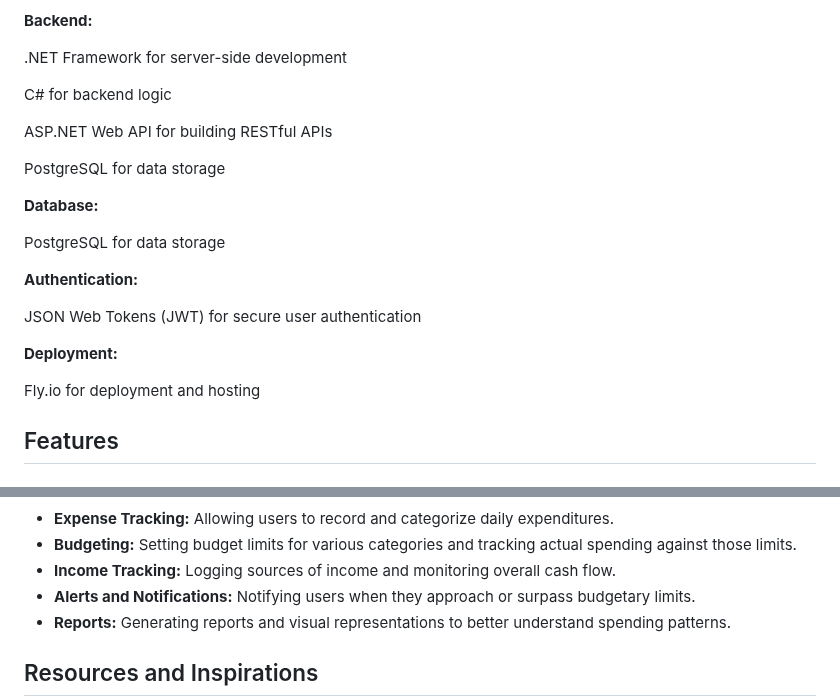
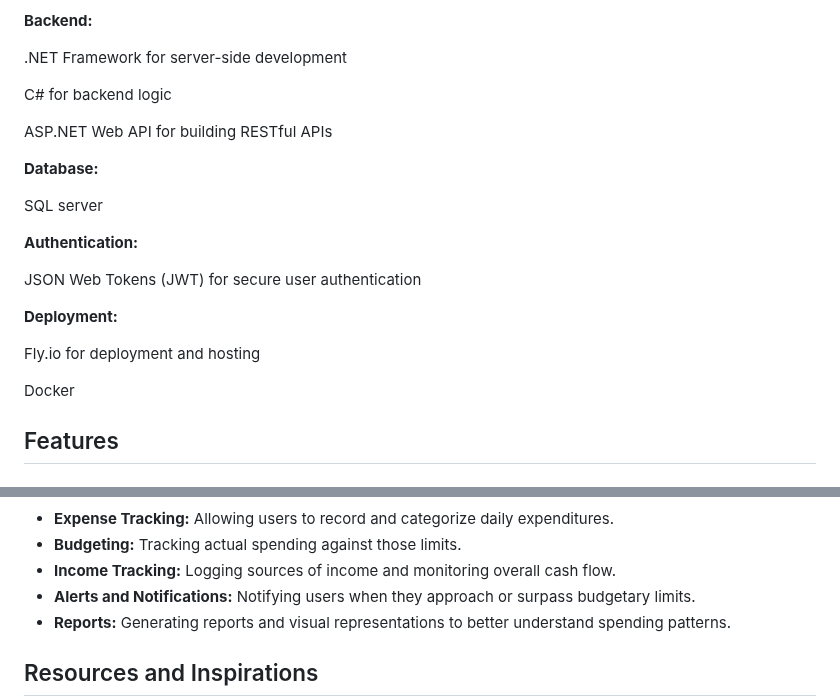
Before and after one commit to Visionman123/MoneyMinder, a Markdown page: README.md, 2 parts joined by grey strips. Drawn GitHub-style.

```diff
--- a/README.md
+++ b/README.md
@@ -68,11 +68,9 @@ C# for backend logic
 
 ASP.NET Web API for building RESTful APIs
 
-PostgreSQL for data storage
-
 **Database:**
 
-PostgreSQL for data storage
+SQL server
 
 **Authentication:**
 
@@ -81,6 +79,8 @@ JSON Web Tokens (JWT) for secure user authentication
 **Deployment:**
 
 Fly.io for deployment and hosting
+
+Docker
 
 ## Features
 
@@ -117,7 +117,7 @@ Fly.io for deployment and hosting
 ### 4. Money Tracker / Expense Management:
 ![Dashboard](Picture/Moneytracker1.png)
 - **Expense Tracking:** Allowing users to record and categorize daily expenditures.
-- **Budgeting:** Setting budget limits for various categories and tracking actual spending against those limits.
+- **Budgeting:** Tracking actual spending against those limits.
 - **Income Tracking:** Logging sources of income and monitoring overall cash flow.
 - **Alerts and Notifications:** Notifying users when they approach or surpass budgetary limits.
 - **Reports:** Generating reports and visual representations to better understand spending patterns.
```
